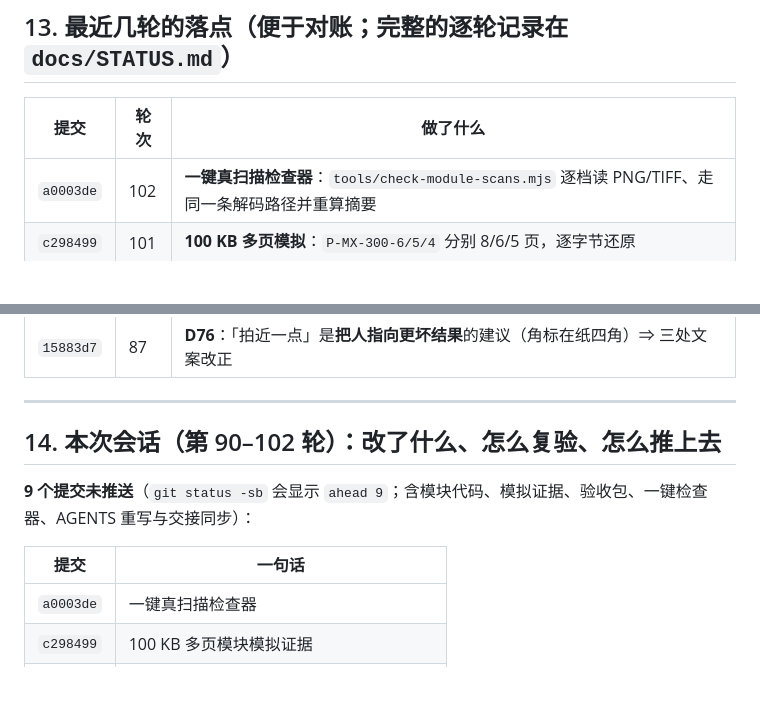
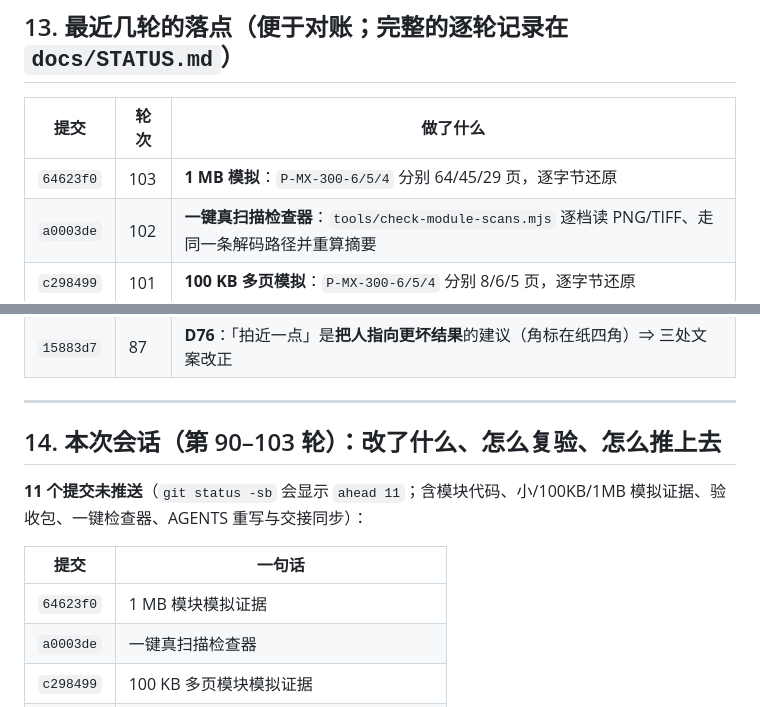
Before and after one commit to wangsan71/High-density-codes, a Markdown page: docs/HANDOVER.md, 2 parts joined by grey strips. Rendered like a GitHub page; blank space fills up the shorter version.

Commit message:
docs: sync handover after 1MB evidence

```diff
--- a/docs/HANDOVER.md
+++ b/docs/HANDOVER.md
@@ -309,6 +309,7 @@ G4 手机 500×8（闭合 M4 的唯一动作）→ G9 三浏览器 × 两源 →
 
 | 提交 | 轮次 | 做了什么 |
 |---|---|---|
+| `64623f0` | 103 | **1 MB 模拟**：`P-MX-300-6/5/4` 分别 64/45/29 页，逐字节还原 |
 | `a0003de` | 102 | **一键真扫描检查器**：`tools/check-module-scans.mjs` 逐档读 PNG/TIFF、走同一条解码路径并重算摘要 |
 | `c298499` | 101 | **100 KB 多页模拟**：`P-MX-300-6/5/4` 分别 8/6/5 页，逐字节还原 |
 | `d44f98e` | 100 | **硬件验收包接入模块档**：`acceptance-kit.ps1` 生成 P-MX-300-6/5/4 三份 pack.pdf 与真平板扫描命令；README 第 1b 步给逐档 receive/hash 对比 |
@@ -327,12 +328,13 @@ G4 手机 500×8（闭合 M4 的唯一动作）→ G9 三浏览器 × 两源 →
 
 ---
 
-## 14. 本次会话（第 90–102 轮）：改了什么、怎么复验、怎么推上去
+## 14. 本次会话（第 90–103 轮）：改了什么、怎么复验、怎么推上去
 
-**9 个提交未推送**（`git status -sb` 会显示 `ahead 9`；含模块代码、模拟证据、验收包、一键检查器、AGENTS 重写与交接同步）：
+**11 个提交未推送**（`git status -sb` 会显示 `ahead 11`；含模块代码、小/100KB/1MB 模拟证据、验收包、一键检查器、AGENTS 重写与交接同步）：
 
 | 提交 | 一句话 |
 |---|---|
+| `64623f0` | 1 MB 模块模拟证据 |
 | `a0003de` | 一键真扫描检查器 |
 | `c298499` | 100 KB 多页模块模拟证据 |
 | `d44f98e` | 硬件验收包生成三个模块纸面 leg |
```
